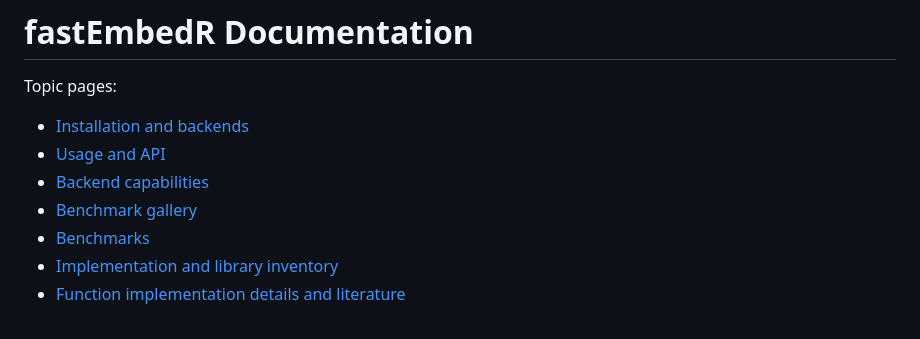
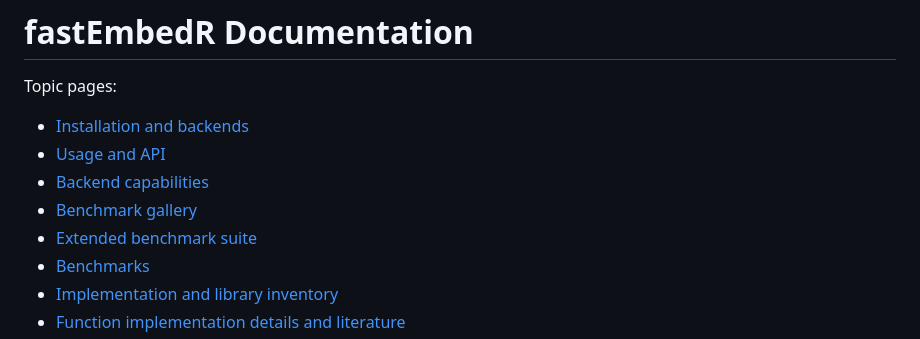
Before and after one commit to tkcaccia/fastEmbedR, a Markdown page: docs/README.md, the part around the change. Rendered like a GitHub page.

```diff
--- a/docs/README.md
+++ b/docs/README.md
@@ -6,6 +6,7 @@ Topic pages:
 - [Usage and API](usage-api.md)
 - [Backend capabilities](backend-capabilities.md)
 - [Benchmark gallery](benchmark-gallery.md)
+- [Extended benchmark suite](extended-benchmark-suite.md)
 - [Benchmarks](benchmarks.md)
 - [Implementation and library inventory](implementation-inventory.md)
 - [Function implementation details and literature](function-implementation-details.md)
```
Also changed, not shown: README.md (+1 -0 lines), docs/benchmark-gallery.md (+15 -0 lines), docs/extended-benchmark-suite.md (added, +166 -0 lines), docs/assets/extended-shuttle58k-embedding-gallery.png (added), docs/assets/extended-shuttle58k-timing-stacked.png (added), 2 other files.
